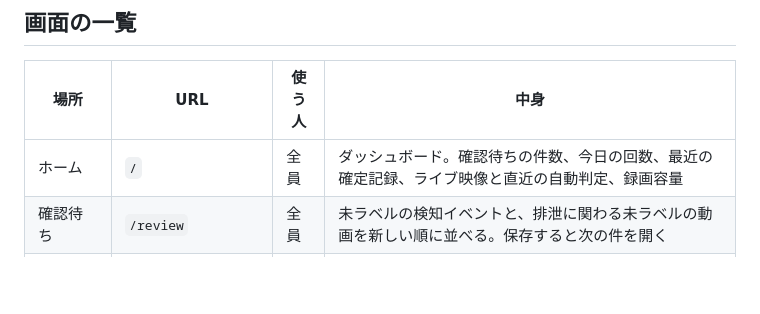
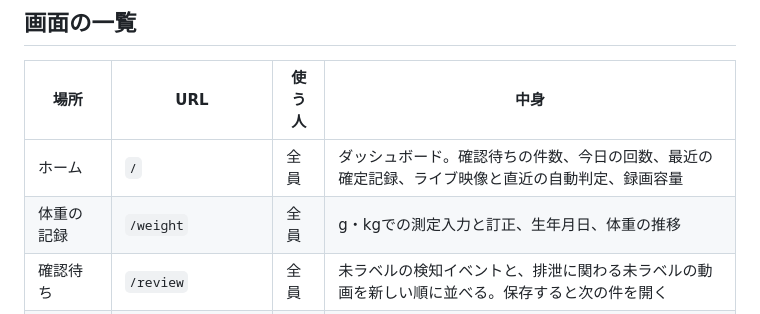
Before and after one commit to ysakae/poop-detector, a Markdown page: docs/screens.md, the part around the change. Rendered like a GitHub page; blank space fills up the shorter version.

Commit message:
feat: 体重の記録と推移を家族で確認できるようにする

```diff
--- a/docs/screens.md
+++ b/docs/screens.md
@@ -17,6 +17,7 @@ GUI の画面の配置と遷移、CLI に残す操作をまとめます（Issue
 | 場所 | URL | 使う人 | 中身 |
 |---|---|---|---|
 | ホーム | `/` | 全員 | ダッシュボード。確認待ちの件数、今日の回数、最近の確定記録、ライブ映像と直近の自動判定、録画容量 |
+| 体重の記録 | `/weight` | 全員 | g・kgでの測定入力と訂正、生年月日、体重の推移 |
 | 確認待ち | `/review` | 全員 | 未ラベルの検知イベントと、排泄に関わる未ラベルの動画を新しい順に並べる。保存すると次の件を開く |
 | 記録 | `/records` | 全員 | 日別・時間帯別の回数、確定記録の一覧 |
 | 記録 › 検知の一覧 | `/records/events` | 全員 | 検知イベントの一覧（絞り込み）とラベル付け・修正、目視で確認した排泄の記録の追加 |
```
Also changed, not shown: docs/images/puppy-weight.png (added), 14 other files.
